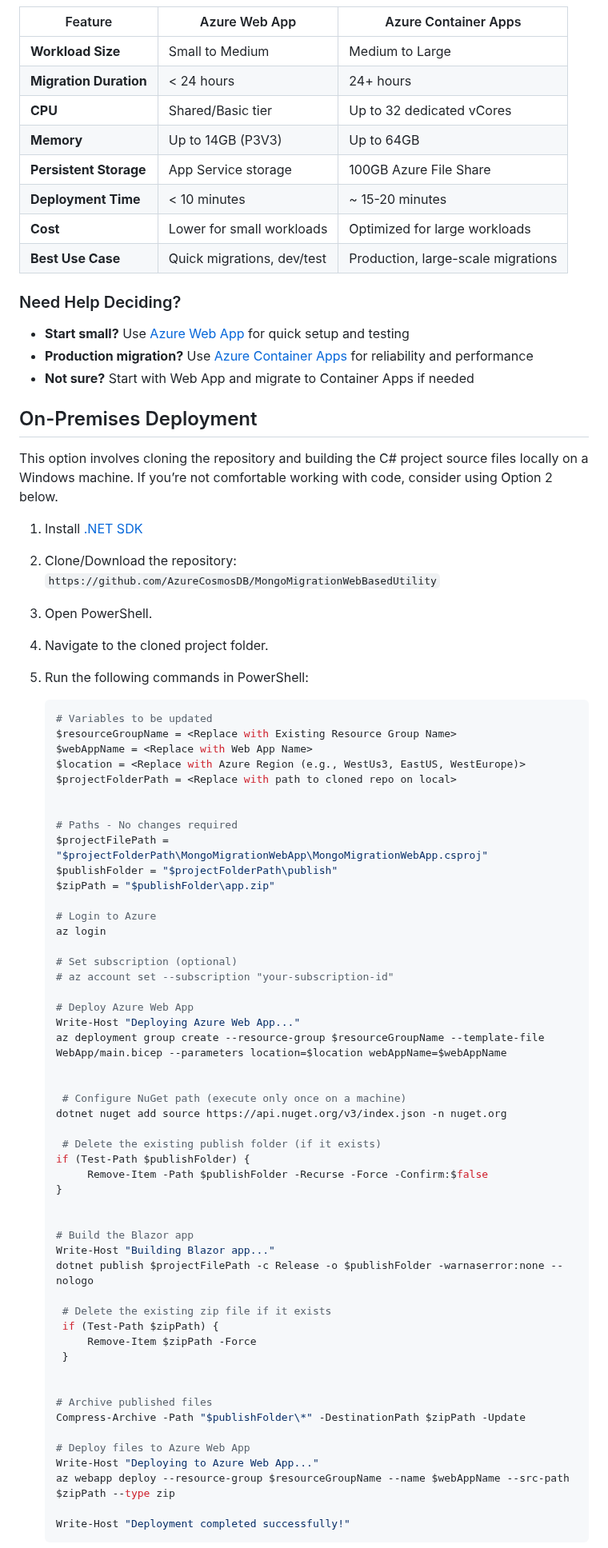
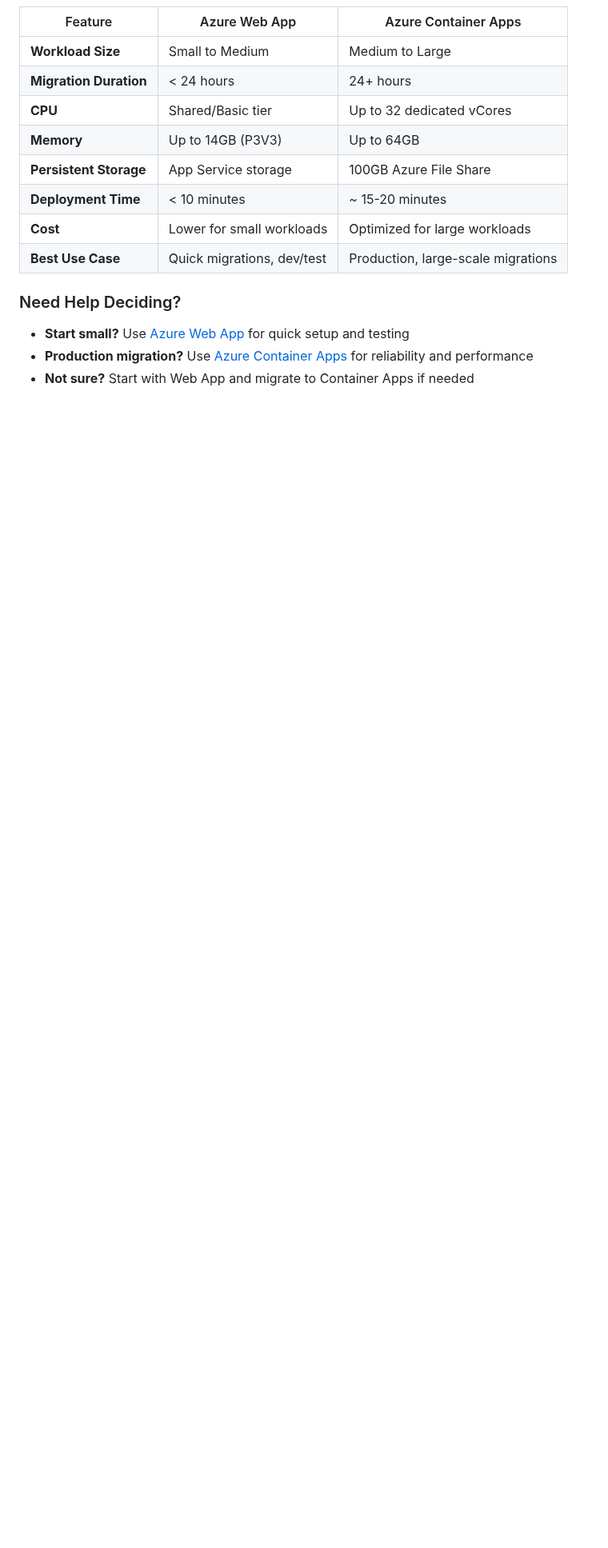
Before and after one commit to sandeepsnairms/MongoMigrationWebBasedUtility, a Markdown page: README.md, the part around one of its changes. Shown at 80% size. GitHub-like rendering; blank space fills up the shorter version.

Commit message:
Content Updates

````diff
--- a/README.md
+++ b/README.md
@@ -119,67 +119,3 @@ The MongoDB Migration Web-Based Utility can be deployed to Azure using two diffe
 - **Start small?** Use [Azure Web App](WebApp/DeployToWebApp_README.md) for quick setup and testing
 - **Production migration?** Use [Azure Container Apps](ACA/DeployToACA_README.md) for reliability and performance
 - **Not sure?** Start with Web App and migrate to Container Apps if needed
-
-## On-Premises Deployment
-This option involves cloning the repository and building the C# project source files locally on a Windows machine. If you’re not comfortable working with code, consider using Option 2 below.
-
-
-1. Install [.NET SDK](https://dotnet.microsoft.com/en-us/download/dotnet/9.0)
-2. Clone/Download the repository: `https://github.com/AzureCosmosDB/MongoMigrationWebBasedUtility`
-2. Open PowerShell.
-2. Navigate to the cloned project folder.
-3. Run the following commands in PowerShell:
-
-   ```powershell
-   # Variables to be updated
-   $resourceGroupName = <Replace with Existing Resource Group Name>
-   $webAppName = <Replace with Web App Name>
-   $location = <Replace with Azure Region (e.g., WestUs3, EastUS, WestEurope)>
-   $projectFolderPath = <Replace with path to cloned repo on local>
-
-
-   # Paths - No changes required
-   $projectFilePath = "$projectFolderPath\MongoMigrationWebApp\MongoMigrationWebApp.csproj"
-   $publishFolder = "$projectFolderPath\publish"
-   $zipPath = "$publishFolder\app.zip"
-
-   # Login to Azure
-   az login
-
-   # Set subscription (optional)
-   # az account set --subscription "your-subscription-id"
-
-   # Deploy Azure Web App
-   Write-Host "Deploying Azure Web App..."
-   az deployment group create --resource-group $resourceGroupName --template-file WebApp/main.bicep --parameters location=$location webAppName=$webAppName
-
-
-    # Configure NuGet path (execute only once on a machine)
-   dotnet nuget add source https://api.nuget.org/v3/index.json -n nuget.org
-
-    # Delete the existing publish folder (if it exists)
-   if (Test-Path $publishFolder) {
-		Remove-Item -Path $publishFolder -Recurse -Force -Confirm:$false
-   }
-
-
-   # Build the Blazor app
-   Write-Host "Building Blazor app..."
-   dotnet publish $projectFilePath -c Release -o $publishFolder -warnaserror:none --nologo
-
-	# Delete the existing zip file if it exists
-	if (Test-Path $zipPath) {
-		Remove-Item $zipPath -Force
-	}
-
-
-   # Archive published files
-   Compress-Archive -Path "$publishFolder\*" -DestinationPath $zipPath -Update
-
-   # Deploy files to Azure Web App
-   Write-Host "Deploying to Azure Web App..."
-   az webapp deploy --resource-group $resourceGroupName --name $webAppName --src-path $zipPath --type zip
-
-   Write-Host "Deployment completed successfully!"
-   ```
-
````
Also changed, not shown: other parts of README.md (+0 -35 lines).
